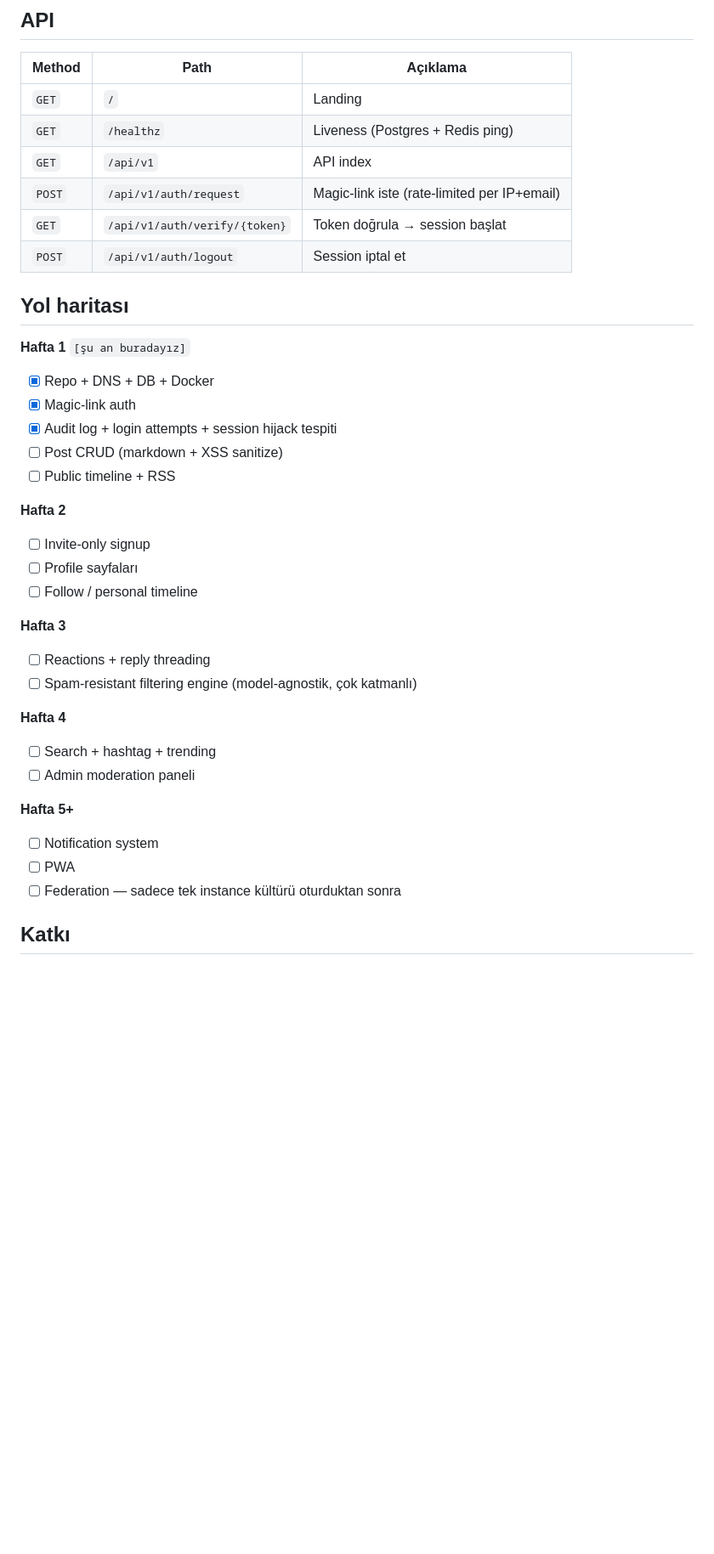
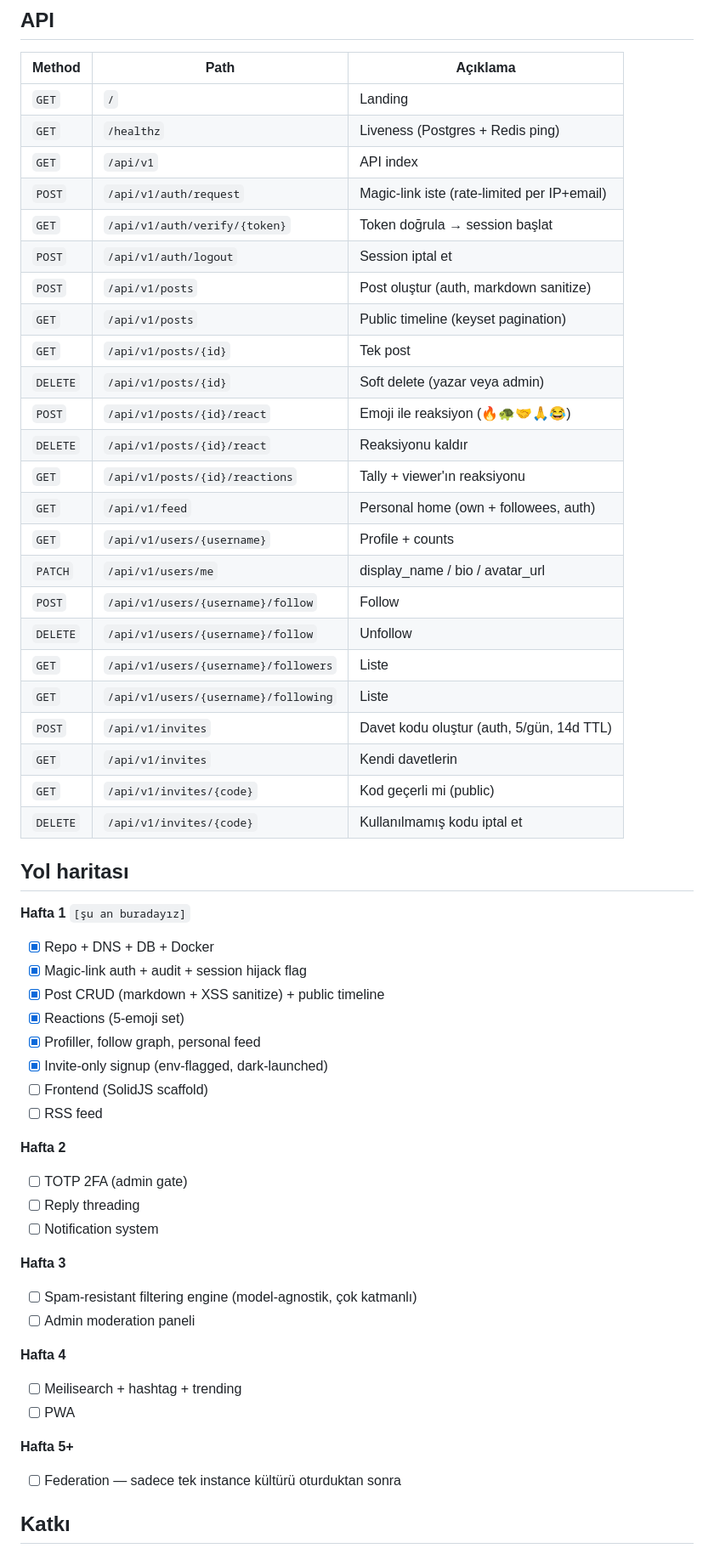
Before and after one commit to merbay-erp/burncpu, a Markdown page: README.md, the part around the change. Shown at 85% size. GitHub-like rendering; blank space fills up the shorter version.

Commit message:
docs(readme): API table + roadmap reflect Hafta 1 surface shipped
Hafta 1 done early: posts, reactions, profiles, follow, feed, invites.
Hafta 2 pushed to TOTP / replies / notifications.

Co-Authored-By: Claude Opus 4.7 <noreply@anthropic.com>

```diff
--- a/README.md
+++ b/README.md
@@ -66,38 +66,57 @@ ssh vps3 'cd /opt/burncpu && docker compose up -d'
 
 | Method | Path | Açıklama |
 |--------|------|---------|
-| `GET`  | `/` | Landing |
-| `GET`  | `/healthz` | Liveness (Postgres + Redis ping) |
-| `GET`  | `/api/v1` | API index |
-| `POST` | `/api/v1/auth/request` | Magic-link iste (rate-limited per IP+email) |
-| `GET`  | `/api/v1/auth/verify/{token}` | Token doğrula → session başlat |
-| `POST` | `/api/v1/auth/logout` | Session iptal et |
+| `GET`    | `/` | Landing |
+| `GET`    | `/healthz` | Liveness (Postgres + Redis ping) |
+| `GET`    | `/api/v1` | API index |
+| `POST`   | `/api/v1/auth/request` | Magic-link iste (rate-limited per IP+email) |
+| `GET`    | `/api/v1/auth/verify/{token}` | Token doğrula → session başlat |
+| `POST`   | `/api/v1/auth/logout` | Session iptal et |
+| `POST`   | `/api/v1/posts` | Post oluştur (auth, markdown sanitize) |
+| `GET`    | `/api/v1/posts` | Public timeline (keyset pagination) |
+| `GET`    | `/api/v1/posts/{id}` | Tek post |
+| `DELETE` | `/api/v1/posts/{id}` | Soft delete (yazar veya admin) |
+| `POST`   | `/api/v1/posts/{id}/react` | Emoji ile reaksiyon (🔥🐢🤝🙏😂) |
+| `DELETE` | `/api/v1/posts/{id}/react` | Reaksiyonu kaldır |
+| `GET`    | `/api/v1/posts/{id}/reactions` | Tally + viewer'ın reaksiyonu |
+| `GET`    | `/api/v1/feed` | Personal home (own + followees, auth) |
+| `GET`    | `/api/v1/users/{username}` | Profile + counts |
+| `PATCH`  | `/api/v1/users/me` | display_name / bio / avatar_url |
+| `POST`   | `/api/v1/users/{username}/follow` | Follow |
+| `DELETE` | `/api/v1/users/{username}/follow` | Unfollow |
+| `GET`    | `/api/v1/users/{username}/followers` | Liste |
+| `GET`    | `/api/v1/users/{username}/following` | Liste |
+| `POST`   | `/api/v1/invites` | Davet kodu oluştur (auth, 5/gün, 14d TTL) |
+| `GET`    | `/api/v1/invites` | Kendi davetlerin |
+| `GET`    | `/api/v1/invites/{code}` | Kod geçerli mi (public) |
+| `DELETE` | `/api/v1/invites/{code}` | Kullanılmamış kodu iptal et |
 
 ## Yol haritası
 
 **Hafta 1** `[şu an buradayız]`
 - [x] Repo + DNS + DB + Docker
-- [x] Magic-link auth
-- [x] Audit log + login attempts + session hijack tespiti
-- [ ] Post CRUD (markdown + XSS sanitize)
-- [ ] Public timeline + RSS
+- [x] Magic-link auth + audit + session hijack flag
+- [x] Post CRUD (markdown + XSS sanitize) + public timeline
+- [x] Reactions (5-emoji set)
+- [x] Profiller, follow graph, personal feed
+- [x] Invite-only signup (env-flagged, dark-launched)
+- [ ] Frontend (SolidJS scaffold)
+- [ ] RSS feed
 
 **Hafta 2**
-- [ ] Invite-only signup
-- [ ] Profile sayfaları
-- [ ] Follow / personal timeline
+- [ ] TOTP 2FA (admin gate)
+- [ ] Reply threading
+- [ ] Notification system
 
 **Hafta 3**
-- [ ] Reactions + reply threading
 - [ ] Spam-resistant filtering engine (model-agnostik, çok katmanlı)
+- [ ] Admin moderation paneli
 
 **Hafta 4**
-- [ ] Search + hashtag + trending
-- [ ] Admin moderation paneli
+- [ ] Meilisearch + hashtag + trending
+- [ ] PWA
 
 **Hafta 5+**
-- [ ] Notification system
-- [ ] PWA
 - [ ] Federation — sadece tek instance kültürü oturduktan sonra
 
 ## Katkı
```
